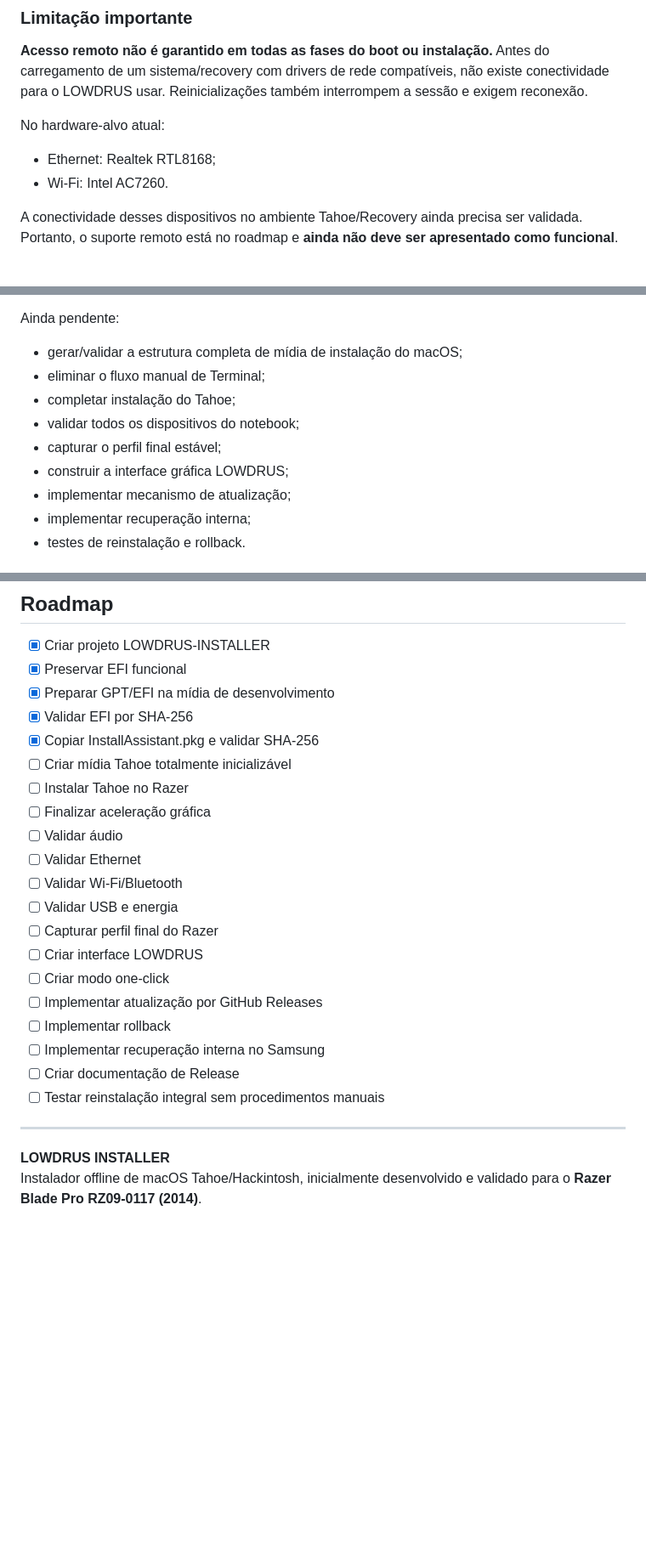
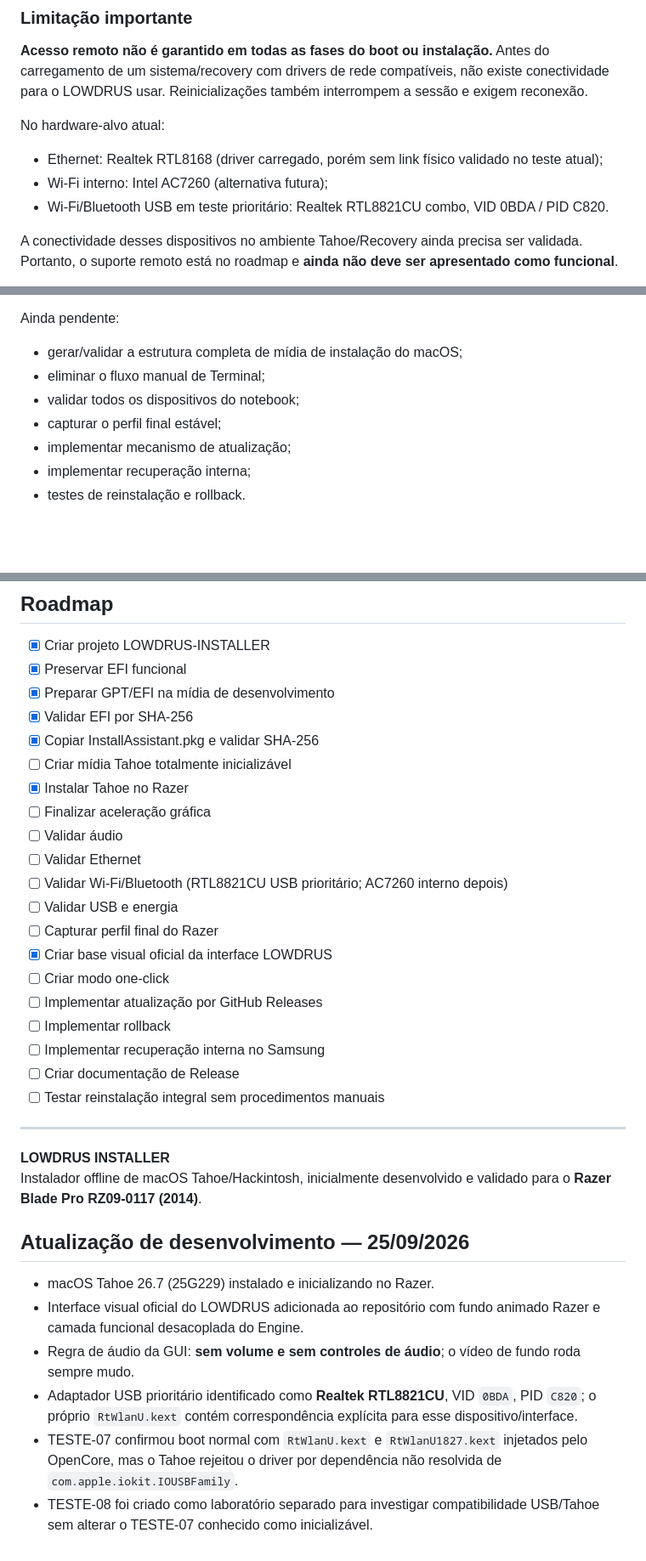
Before and after one commit to lowdrus/AUTO-INSTALLER-TAHOE-NOTEBOOK-RAZER-BLADE-PRO-2014, a Markdown page: README.md, 3 parts joined by grey strips. Shown at 85% size. Drawn GitHub-style; blank space fills up the shorter version.

Commit message:
docs: sync current Tahoe and RTL8821CU status

```diff
--- a/README.md
+++ b/README.md
@@ -170,8 +169,9 @@ O projeto deverá preferir protocolos autenticados, como SSH, e nunca expor aces
 **Acesso remoto não é garantido em todas as fases do boot ou instalação.** Antes do carregamento de um sistema/recovery com drivers de rede compatíveis, não existe conectividade para o LOWDRUS usar. Reinicializações também interrompem a sessão e exigem reconexão.
 
 No hardware-alvo atual:
-- Ethernet: Realtek RTL8168;
-- Wi-Fi: Intel AC7260.
+- Ethernet: Realtek RTL8168 (driver carregado, porém sem link físico validado no teste atual);
+- Wi-Fi interno: Intel AC7260 (alternativa futura);
+- Wi-Fi/Bluetooth USB em teste prioritário: Realtek RTL8821CU combo, VID 0BDA / PID C820.
 
 A conectividade desses dispositivos no ambiente Tahoe/Recovery ainda precisa ser validada. Portanto, o suporte remoto está no roadmap e **ainda não deve ser apresentado como funcional**.
 
@@ -354,10 +354,8 @@ Já validado:
 Ainda pendente:
 - gerar/validar a estrutura completa de mídia de instalação do macOS;
 - eliminar o fluxo manual de Terminal;
-- completar instalação do Tahoe;
 - validar todos os dispositivos do notebook;
 - capturar o perfil final estável;
-- construir a interface gráfica LOWDRUS;
 - implementar mecanismo de atualização;
 - implementar recuperação interna;
 - testes de reinstalação e rollback.
@@ -383,14 +381,14 @@ Este repositório deve hospedar o **código, automação, documentação e perfi
 - [x] Validar EFI por SHA-256
 - [x] Copiar InstallAssistant.pkg e validar SHA-256
 - [ ] Criar mídia Tahoe totalmente inicializável
-- [ ] Instalar Tahoe no Razer
+- [x] Instalar Tahoe no Razer
 - [ ] Finalizar aceleração gráfica
 - [ ] Validar áudio
 - [ ] Validar Ethernet
-- [ ] Validar Wi-Fi/Bluetooth
+- [ ] Validar Wi-Fi/Bluetooth (RTL8821CU USB prioritário; AC7260 interno depois)
 - [ ] Validar USB e energia
 - [ ] Capturar perfil final do Razer
-- [ ] Criar interface LOWDRUS
+- [x] Criar base visual oficial da interface LOWDRUS
 - [ ] Criar modo one-click
 - [ ] Implementar atualização por GitHub Releases
 - [ ] Implementar rollback
@@ -402,3 +400,13 @@ Este repositório deve hospedar o **código, automação, documentação e perfi
 
 **LOWDRUS INSTALLER**
 Instalador offline de macOS Tahoe/Hackintosh, inicialmente desenvolvido e validado para o **Razer Blade Pro RZ09-0117 (2014)**.
+
+
+## Atualização de desenvolvimento — 25/09/2026
+
+- macOS Tahoe 26.7 (25G229) instalado e inicializando no Razer.
+- Interface visual oficial do LOWDRUS adicionada ao repositório com fundo animado Razer e camada funcional desacoplada do Engine.
+- Regra de áudio da GUI: **sem volume e sem controles de áudio**; o vídeo de fundo roda sempre mudo.
+- Adaptador USB prioritário identificado como **Realtek RTL8821CU**, VID `0BDA`, PID `C820`; o próprio `RtWlanU.kext` contém correspondência explícita para esse dispositivo/interface.
+- TESTE-07 confirmou boot normal com `RtWlanU.kext` e `RtWlanU1827.kext` injetados pelo OpenCore, mas o Tahoe rejeitou o driver por dependência não resolvida de `com.apple.iokit.IOUSBFamily`.
+- TESTE-08 foi criado como laboratório separado para investigar compatibilidade USB/Tahoe sem alterar o TESTE-07 conhecido como inicializável.
```
Also changed, not shown: other parts of README.md (+0 -1 lines).
